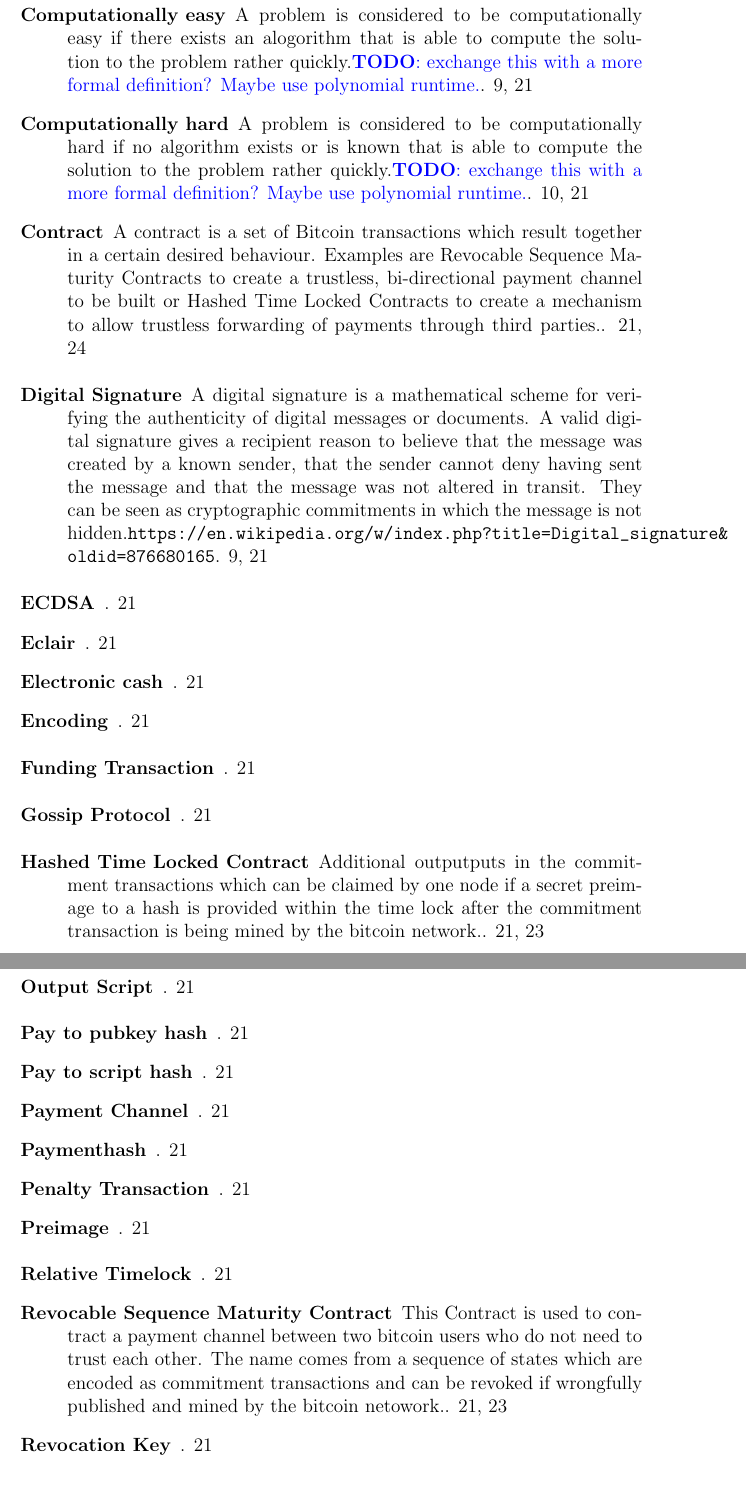
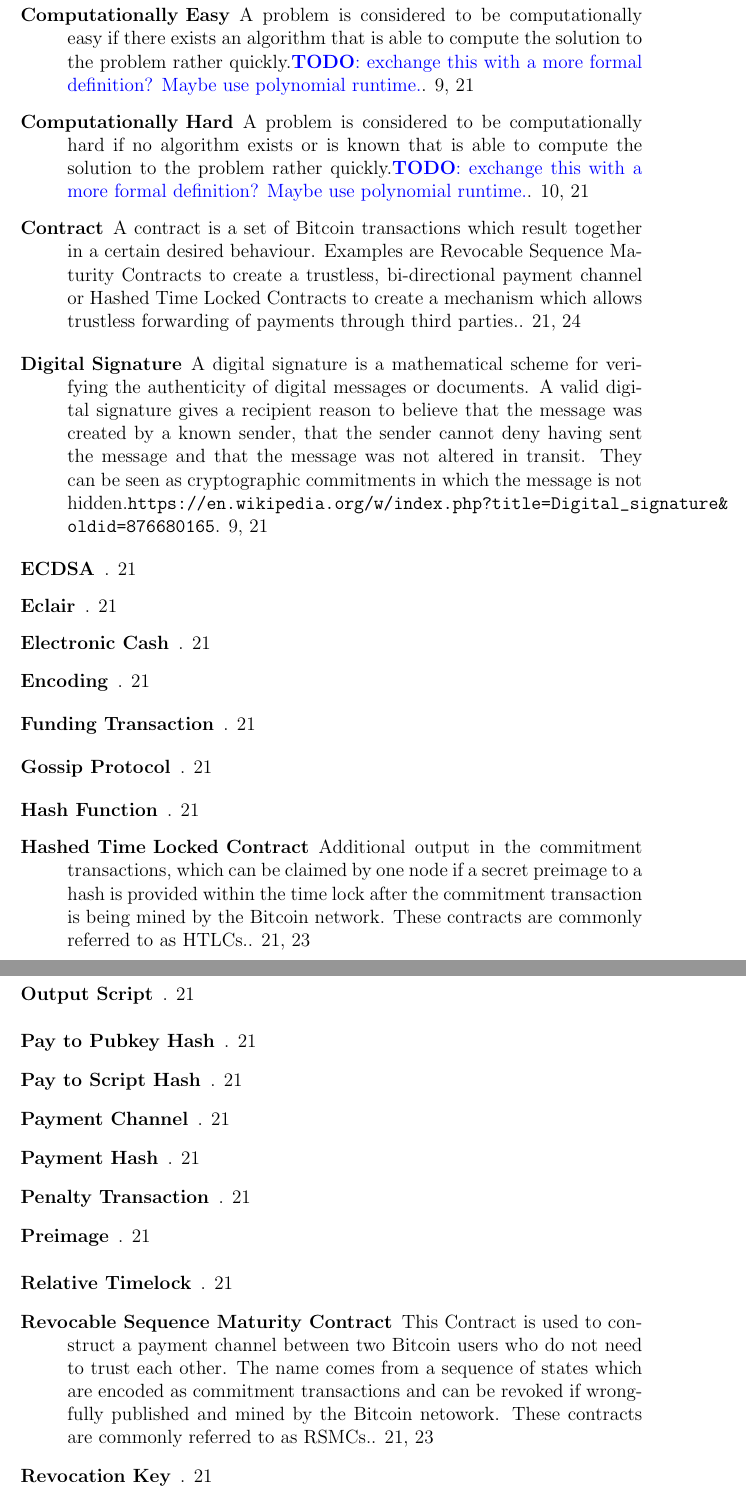
Before and after one commit to renepickhardt/The-Lightning-Network-Book, a LaTeX book (lightning-network-book.tex): two parts of pages 24 and 25 of 26, joined at a grey line, cut so that both start at the same text, the shorter picture padded with empty space. Compiled offline with pdfLaTeX.

Commit message:
Fix typos, consistency, and slight rewording in glossary

```diff
--- a/lightning-network-book.tex
+++ b/lightning-network-book.tex
@@ -9,12 +9,12 @@
 \makenoidxglossaries
 
 \newglossaryentry{asymmetric cryptographic system}{name={Asymmetric Cryptographic System},
-  description={Asymmetric cryptography, or public-key cryptography is a cryptographic system that uses pairs of keys: public keys which may be disseminated widely, and private keys which are known only to the owner. The generation of such keys depends on cryptographic algorithms based on mathematical problems to produce one-way functions. Effective security only requires keeping the private key private; the public key can be openly distributed without compromising security.\url{https://en.wikipedia.org/w/index.php?title=Public-key_cryptography&oldid=877579180}}}
+  description={Asymmetric cryptography, or public-key cryptography, is a cryptographic system that uses pairs of keys: public keys which may be disseminated widely, and private keys which are known only to the owner. The generation of such keys depends on cryptographic algorithms based on mathematical problems to produce one-way functions. Effective security only requires keeping the private key private; the public key can be openly distributed without compromising security.\url{https://en.wikipedia.org/w/index.php?title=Public-key_cryptography&oldid=877579180}}}
 \newglossaryentry{digital signature}{name={Digital Signature},
   description={A digital signature is a mathematical scheme for verifying the authenticity of digital messages or documents. A valid digital signature gives a recipient reason to believe that the message was created by a known sender, that the sender cannot deny having sent the message and that the message was not altered in transit. They can be seen as cryptographic commitments in which the message is not hidden.\url{https://en.wikipedia.org/w/index.php?title=Digital_signature&oldid=876680165}}}
-\newglossaryentry{easy}{name={Computationally easy},
-  description={A problem is considered to be computationally easy if there exists an alogorithm that is able to compute the solution to the problem rather quickly.\todo{exchange this with a more formal definition? Maybe use polynomial runtime.}}}
-\newglossaryentry{hard}{name={Computationally hard},
+\newglossaryentry{easy}{name={Computationally Easy},
+  description={A problem is considered to be computationally easy if there exists an algorithm that is able to compute the solution to the problem rather quickly.\todo{exchange this with a more formal definition? Maybe use polynomial runtime.}}}
+\newglossaryentry{hard}{name={Computationally Hard},
   description={A problem is considered to be computationally hard if no algorithm exists or is known that is able to compute the solution to the problem rather quickly.\todo{exchange this with a more formal definition? Maybe use polynomial runtime.}}}
 
 %\newglossaryentry{enforcing layer}{name={enforcing layer},description={}}
@@ -22,11 +22,11 @@
 description={}}
 \newglossaryentry{transaction}{name={Transaction},
   description={}}
-\newglossaryentry{paymenthash}{name={Paymenthash},
+\newglossaryentry{paymenthash}{name={Payment Hash},
   description={}}
 \newglossaryentry{preimage}{name={Preimage},
   description={}}
-\newglossaryentry{hashfunction}{name={Hashfunction},
+\newglossaryentry{hashfunction}{name={Hash Function},
   description={}}
 \newglossaryentry{gossip protocol}{name={Gossip Protocol},
   description={}}
@@ -36,11 +36,11 @@ description={}}
   description={}}
 \newglossaryentry{onion routing}{name={Onion Routing},
   description={}}
-\newglossaryentry{source based routing}{name={Source Based Routing},
+\newglossaryentry{source based routing}{name={Source-Based Routing},
   description={}}
 \newglossaryentry{relative timelock}{name={Relative Timelock},
   description={}}
-\newglossaryentry{2htlc}{name={2nd stage HTLC},
+\newglossaryentry{2htlc}{name={2nd Stage HTLC},
   description={}}
 \newglossaryentry{breach remedy}{name={Breach Remedy Transaction},
   description={}}
@@ -54,9 +54,9 @@ description={}}
   description={}}
 \newglossaryentry{malleability}{name={Transaction Malleabillity},
   description={}}
-\newglossaryentry{P2PKH}{name={Pay to pubkey hash},
+\newglossaryentry{P2PKH}{name={Pay to Pubkey Hash},
   description={}}
-\newglossaryentry{P2SH}{name={Pay to script hash},
+\newglossaryentry{P2SH}{name={Pay to Script Hash},
   description={}}
 \newglossaryentry{invoice}{name={Invoice},
   description={}}
@@ -82,7 +82,7 @@ description={}}
   description={}}
 \newglossaryentry{bitcoin}{name={Bitcoin},
   description={}}
-\newglossaryentry{ecash}{name={Electronic cash},
+\newglossaryentry{ecash}{name={Electronic Cash},
   description={}}
 \newglossaryentry{ecdsa}{name={ECDSA},
   description={}}
@@ -100,16 +100,16 @@ description={}}
   description={}}
 \newglossaryentry{script}{name={Bitcoin Script},
   description={}}
-\newglossaryentry{msat}{name={millisatoshi},
+\newglossaryentry{msat}{name={Millisatoshi},
 description={}}
 
 
   \newglossaryentry{rsmc}{name={Revocable Sequence Maturity Contract},
-    description={This \gls{contract} is used to contract a payment channel between two bitcoin users who do not need to trust each other. The name comes from a sequence of states which are encoded as commitment transactions and can be revoked if wrongfully published and mined by the bitcoin netowork.}}
+    description={This \gls{contract} is used to construct a payment channel between two Bitcoin users who do not need to trust each other. The name comes from a sequence of states which are encoded as commitment transactions and can be revoked if wrongfully published and mined by the Bitcoin netowork. These contracts are commonly referred to as RSMCs.}}
   \newglossaryentry{htlc}{name={Hashed Time Locked Contract},
-    description={Additional outputputs in the commitment transactions which can be claimed by one node if a secret preimage to a hash is provided within the time lock after the commitment transaction is being mined by the bitcoin network.}}
+    description={Additional output in the commitment transactions, which can be claimed by one node if a secret preimage to a hash is provided within the time lock after the commitment transaction is being mined by the Bitcoin network. These contracts are commonly referred to as HTLCs.}}
   \newglossaryentry{contract}{name={Contract},
-    description={A contract is a set of Bitcoin transactions which result together in a certain desired behaviour. Examples are \gls{rsmc}s to create a trustless, bi-directional payment channel to be built or \gls{htlc}s to create a mechanism to allow trustless forwarding of payments through third parties.}}
+    description={A contract is a set of Bitcoin transactions which result together in a certain desired behaviour. Examples are \gls{rsmc}s to create a trustless, bi-directional payment channel or \gls{htlc}s to create a mechanism which allows trustless forwarding of payments through third parties.}}
 
 \title{Hacking the Lightning Network - A protocol to scale Bitcoin [Draft]}
 \author{Rene Pickhardt}
```
